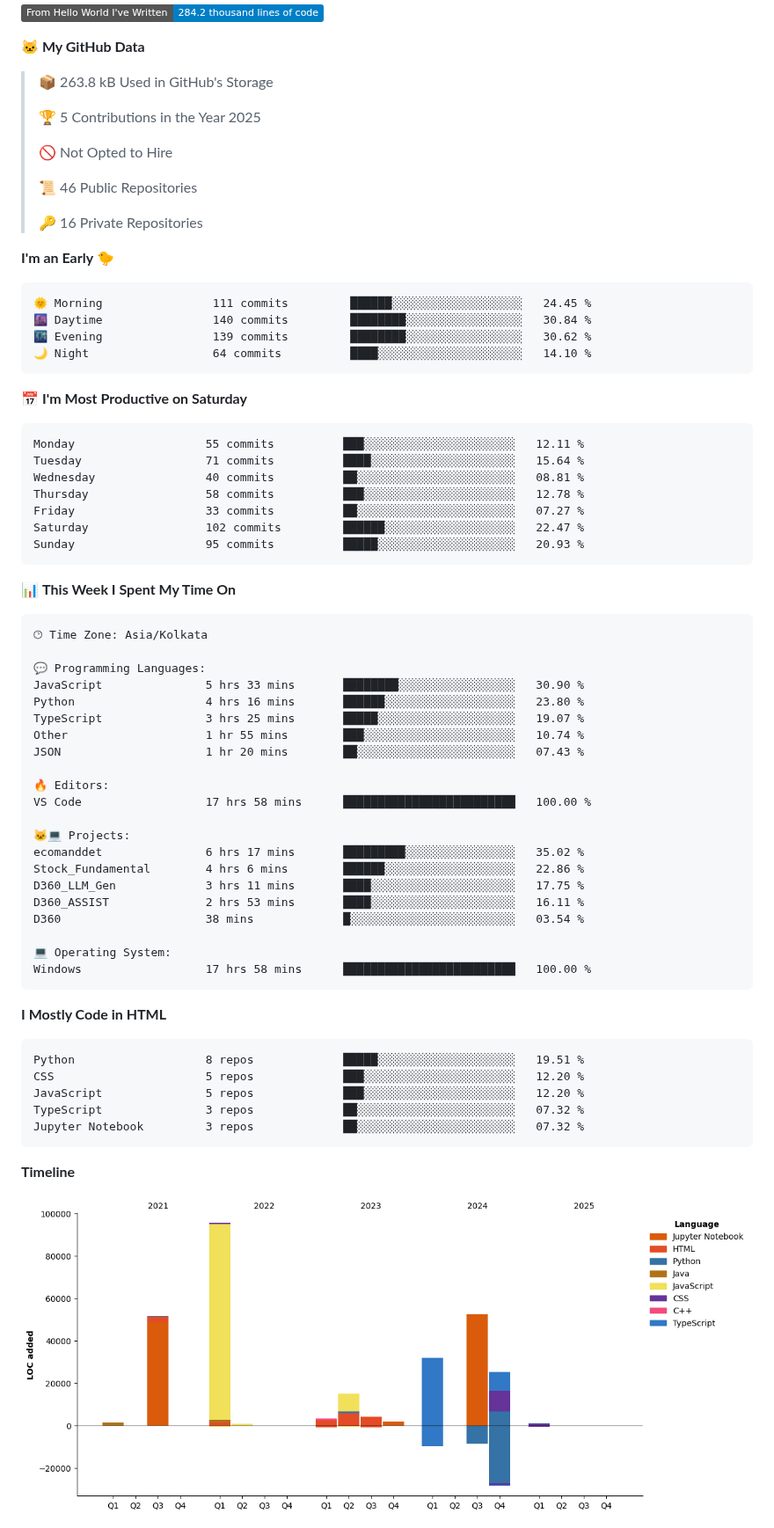
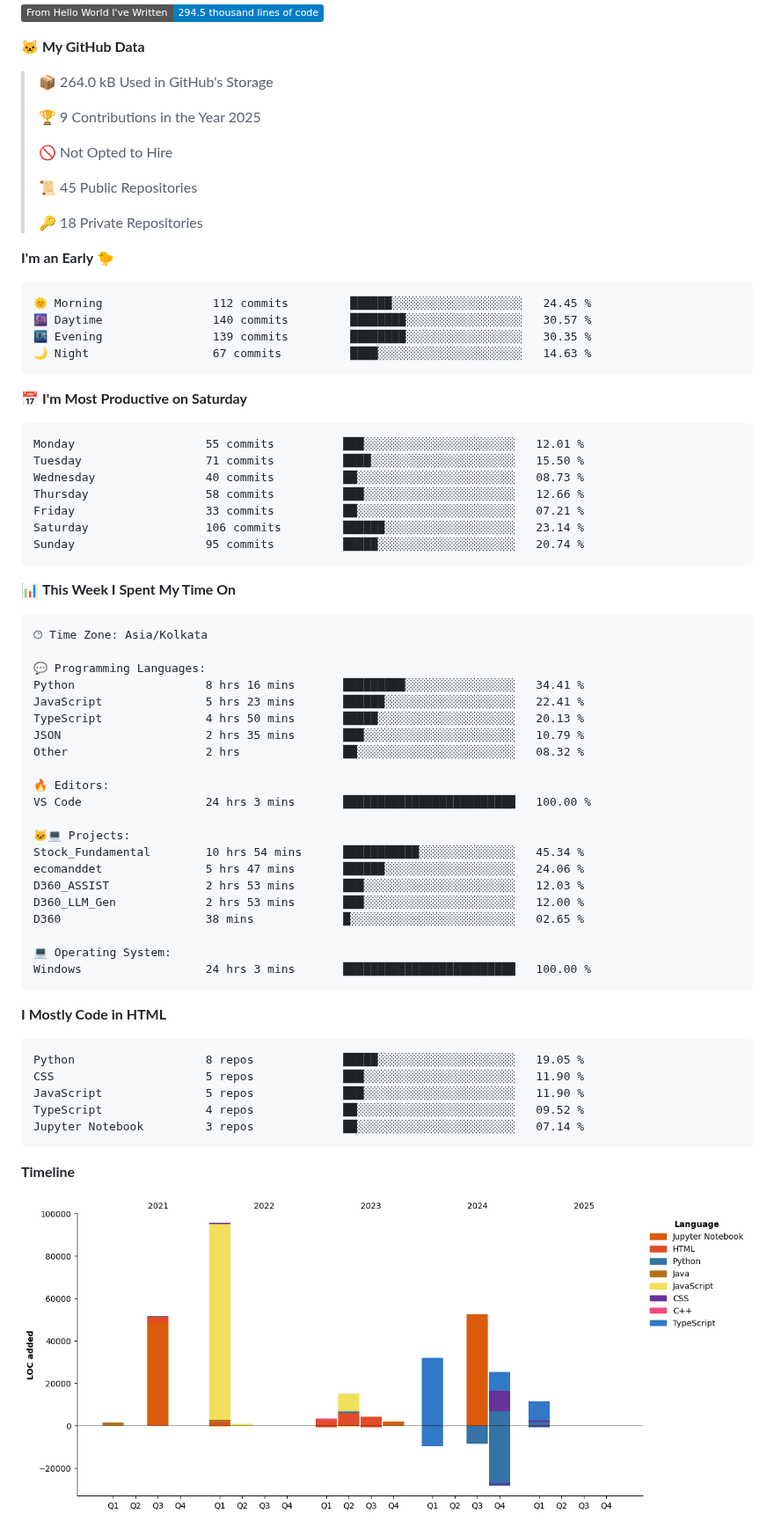
Before and after one commit to ShahStavan/ShahStavan, a Markdown page: README.md, the part around one of its changes. Shown at 88% size. Drawn GitHub-style; pictures changed too: assets/bar_graph.png; badges without logos.

Commit message:
Updated with Dev Metrics

````diff
--- a/README.md
+++ b/README.md
@@ -118,36 +118,36 @@ I'm a Generative AI engineer at D360 Technology 🧑‍💻. My work focuses on
 
-![Lines of code](https://img.shields.io/badge/From%20Hello%20World%20I%27ve%20Written-284.2%20thousand%20lines%20of%20code-blue)
+![Lines of code](https://img.shields.io/badge/From%20Hello%20World%20I%27ve%20Written-294.5%20thousand%20lines%20of%20code-blue)
 
 **🐱 My GitHub Data**
 
-> 📦 263.8 kB Used in GitHub's Storage
+> 📦 264.0 kB Used in GitHub's Storage
  >
-> 🏆 5 Contributions in the Year 2025
+> 🏆 9 Contributions in the Year 2025
  >
 > 🚫 Not Opted to Hire
  >
-> 📜 46 Public Repositories
+> 📜 45 Public Repositories
  >
-> 🔑 16 Private Repositories
+> 🔑 18 Private Repositories
  >
 **I'm an Early 🐤**
 
 ```text
-🌞 Morning                111 commits         ██████░░░░░░░░░░░░░░░░░░░   24.45 %
-🌆 Daytime                140 commits         ████████░░░░░░░░░░░░░░░░░   30.84 %
-🌃 Evening                139 commits         ████████░░░░░░░░░░░░░░░░░   30.62 %
-🌙 Night                  64 commits          ████░░░░░░░░░░░░░░░░░░░░░   14.10 %
+🌞 Morning                112 commits         ██████░░░░░░░░░░░░░░░░░░░   24.45 %
+🌆 Daytime                140 commits         ████████░░░░░░░░░░░░░░░░░   30.57 %
+🌃 Evening                139 commits         ████████░░░░░░░░░░░░░░░░░   30.35 %
+🌙 Night                  67 commits          ████░░░░░░░░░░░░░░░░░░░░░   14.63 %
 ```
 📅 **I'm Most Productive on Saturday**
 
 ```text
-Monday                   55 commits          ███░░░░░░░░░░░░░░░░░░░░░░   12.11 %
-Tuesday                  71 commits          ████░░░░░░░░░░░░░░░░░░░░░   15.64 %
-Wednesday                40 commits          ██░░░░░░░░░░░░░░░░░░░░░░░   08.81 %
-Thursday                 58 commits          ███░░░░░░░░░░░░░░░░░░░░░░   12.78 %
-Friday                   33 commits          ██░░░░░░░░░░░░░░░░░░░░░░░   07.27 %
-Saturday                 102 commits         ██████░░░░░░░░░░░░░░░░░░░   22.47 %
-Sunday                   95 commits          █████░░░░░░░░░░░░░░░░░░░░   20.93 %
+Monday                   55 commits          ███░░░░░░░░░░░░░░░░░░░░░░   12.01 %
+Tuesday                  71 commits          ████░░░░░░░░░░░░░░░░░░░░░   15.50 %
+Wednesday                40 commits          ██░░░░░░░░░░░░░░░░░░░░░░░   08.73 %
+Thursday                 58 commits          ███░░░░░░░░░░░░░░░░░░░░░░   12.66 %
+Friday                   33 commits          ██░░░░░░░░░░░░░░░░░░░░░░░   07.21 %
+Saturday                 106 commits         ██████░░░░░░░░░░░░░░░░░░░   23.14 %
+Sunday                   95 commits          █████░░░░░░░░░░░░░░░░░░░░   20.74 %
 ```
 
 
@@ -157,34 +157,34 @@ Sunday                   95 commits          █████░░░░░░
 🕑︎ Time Zone: Asia/Kolkata
 
 💬 Programming Languages:
-JavaScript               5 hrs 33 mins       ████████░░░░░░░░░░░░░░░░░   30.90 %
-Python                   4 hrs 16 mins       ██████░░░░░░░░░░░░░░░░░░░   23.80 %
-TypeScript               3 hrs 25 mins       █████░░░░░░░░░░░░░░░░░░░░   19.07 %
-Other                    1 hr 55 mins        ███░░░░░░░░░░░░░░░░░░░░░░   10.74 %
-JSON                     1 hr 20 mins        ██░░░░░░░░░░░░░░░░░░░░░░░   07.43 %
+Python                   8 hrs 16 mins       █████████░░░░░░░░░░░░░░░░   34.41 %
+JavaScript               5 hrs 23 mins       ██████░░░░░░░░░░░░░░░░░░░   22.41 %
+TypeScript               4 hrs 50 mins       █████░░░░░░░░░░░░░░░░░░░░   20.13 %
+JSON                     2 hrs 35 mins       ███░░░░░░░░░░░░░░░░░░░░░░   10.79 %
+Other                    2 hrs               ██░░░░░░░░░░░░░░░░░░░░░░░   08.32 %
 
 🔥 Editors:
-VS Code                  17 hrs 58 mins      █████████████████████████   100.00 %
+VS Code                  24 hrs 3 mins       █████████████████████████   100.00 %
 
 🐱‍💻 Projects:
-ecomanddet               6 hrs 17 mins       █████████░░░░░░░░░░░░░░░░   35.02 %
-Stock_Fundamental        4 hrs 6 mins        ██████░░░░░░░░░░░░░░░░░░░   22.86 %
-D360_LLM_Gen             3 hrs 11 mins       ████░░░░░░░░░░░░░░░░░░░░░   17.75 %
-D360_ASSIST              2 hrs 53 mins       ████░░░░░░░░░░░░░░░░░░░░░   16.11 %
-D360                     38 mins             █░░░░░░░░░░░░░░░░░░░░░░░░   03.54 %
+Stock_Fundamental        10 hrs 54 mins      ███████████░░░░░░░░░░░░░░   45.34 %
+ecomanddet               5 hrs 47 mins       ██████░░░░░░░░░░░░░░░░░░░   24.06 %
+D360_ASSIST              2 hrs 53 mins       ███░░░░░░░░░░░░░░░░░░░░░░   12.03 %
+D360_LLM_Gen             2 hrs 53 mins       ███░░░░░░░░░░░░░░░░░░░░░░   12.00 %
+D360                     38 mins             █░░░░░░░░░░░░░░░░░░░░░░░░   02.65 %
 
 💻 Operating System:
-Windows                  17 hrs 58 mins      █████████████████████████   100.00 %
+Windows                  24 hrs 3 mins       █████████████████████████   100.00 %
 ```
 
 **I Mostly Code in HTML**
 
 ```text
-Python                   8 repos             █████░░░░░░░░░░░░░░░░░░░░   19.51 %
-CSS                      5 repos             ███░░░░░░░░░░░░░░░░░░░░░░   12.20 %
-JavaScript               5 repos             ███░░░░░░░░░░░░░░░░░░░░░░   12.20 %
-TypeScript               3 repos             ██░░░░░░░░░░░░░░░░░░░░░░░   07.32 %
-Jupyter Notebook         3 repos             ██░░░░░░░░░░░░░░░░░░░░░░░   07.32 %
+Python                   8 repos             █████░░░░░░░░░░░░░░░░░░░░   19.05 %
+CSS                      5 repos             ███░░░░░░░░░░░░░░░░░░░░░░   11.90 %
+JavaScript               5 repos             ███░░░░░░░░░░░░░░░░░░░░░░   11.90 %
+TypeScript               4 repos             ██░░░░░░░░░░░░░░░░░░░░░░░   09.52 %
+Jupyter Notebook         3 repos             ██░░░░░░░░░░░░░░░░░░░░░░░   07.14 %
 ```
 
 
````
Also changed, not shown: other parts of README.md (+2 -2 lines).
